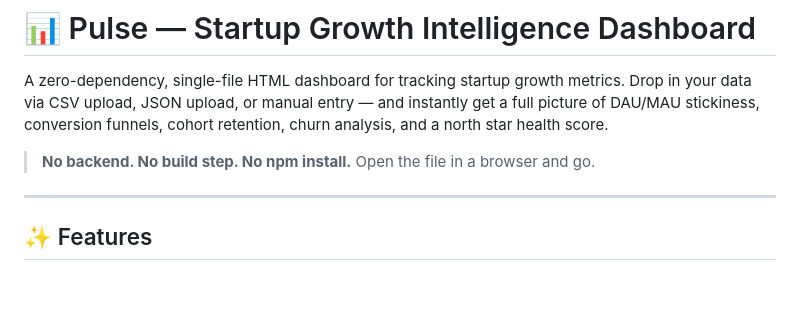
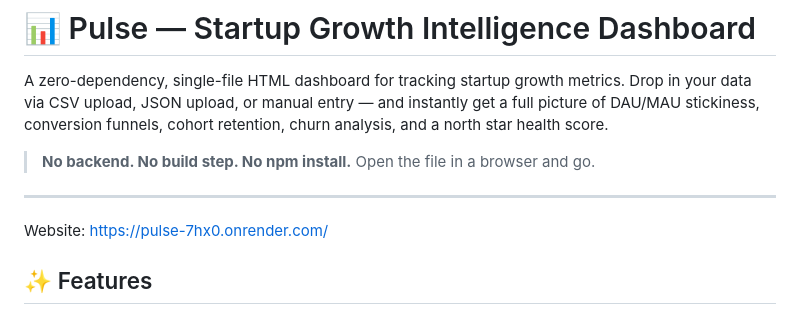
Before and after one commit to bhumikau1605/Pulse, a Markdown page: README.md, the part around the change. Drawn GitHub-style; blank space fills up the shorter version.

Commit message:
Add website link and enhance features description
Add website link to README and update features section.

```diff
--- a/README.md
+++ b/README.md
@@ -6,6 +6,8 @@ A zero-dependency, single-file HTML dashboard for tracking startup growth metric
 > **No backend. No build step. No npm install.** Open the file in a browser and go.
 
 ---
+
+Website: https://pulse-7hx0.onrender.com/
 
 ## ✨ Features
 
```
